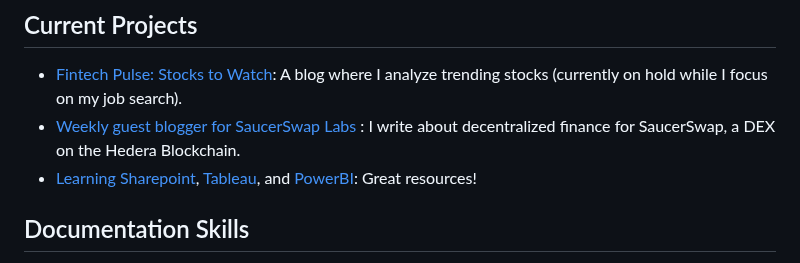
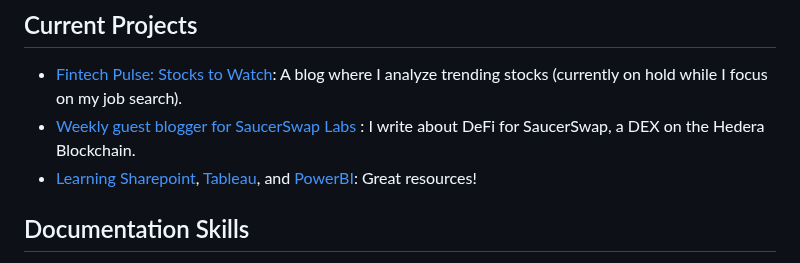
Before and after one commit to johnpottergr/My-Portfolio, a Markdown page: README.md, the part around the change. GitHub-like rendering.

```diff
--- a/README.md
+++ b/README.md
@@ -26,7 +26,7 @@ After two years at Edify Content, I’m wrapping up my role and looking for new
 
 ## Current Projects
 - [Fintech Pulse: Stocks to Watch](https://johnpottergr.substack.com/): A blog where I analyze trending stocks (currently on hold while I focus on my job search).
-- [Weekly guest blogger for SaucerSwap Labs ](https://medium.com/@SaucerSwap): I write about decentralized finance for SaucerSwap, a DEX on the Hedera Blockchain.
+- [Weekly guest blogger for SaucerSwap Labs ](https://medium.com/@SaucerSwap): I write about DeFi for SaucerSwap, a DEX on the Hedera Blockchain.
 - [Learning Sharepoint](https://support.microsoft.com/en-us/office/sharepoint-video-training-cb8ef501-84db-4427-ac77-ec2009fb8e23), [Tableau](https://www.tableau.com/learn/training), and [PowerBI](https://learn.microsoft.com/en-us/training/browse/?products=power-bi): Great resources!
 
 ## Documentation Skills
```
